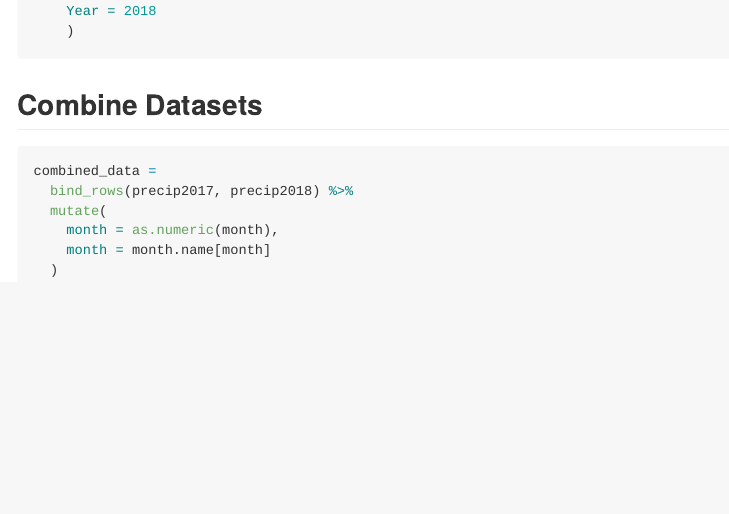
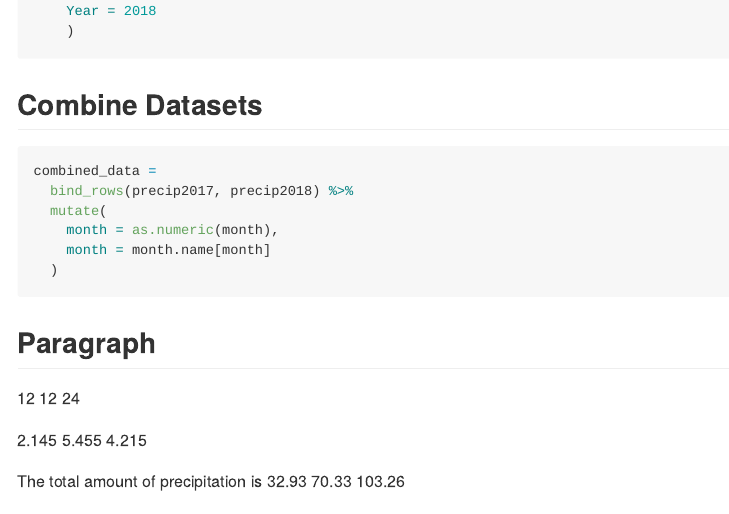
Before and after one commit to blm2156/p8105_hw2_blm2156, an R Markdown document (p8105_hw2_blm2156.Rmd): the page in a window 1100 px wide, from 1290 px down. The pictures show the output file p8105_hw2_blm2156.md that the author committed with the source, drawn offline in the style of GitHub.

Commit message:
inline code for paragraph for problem 1

````diff
--- a/p8105_hw2_blm2156.Rmd
+++ b/p8105_hw2_blm2156.Rmd
@@ -54,3 +54,19 @@ combined_data =
   )
 
 ```
+
+## Paragraph
+
+`r nrow(precip2017)`
+`r nrow(precip2018)`
+`r nrow(combined_data)`
+
+`r median(pull(precip2017, total))`
+`r median(pull(precip2018, total))`
+`r median(pull(combined_data, total))`
+
+The total amount of precipitation is `r sum(pull(precip2017, total))`
+`r sum(pull(precip2018, total))`
+`r sum(pull(combined_data, total))`
+
+`r median(pull(prob1, sport_balls))`
````
Also changed, not shown: p8105_hw2_blm2156.md.
